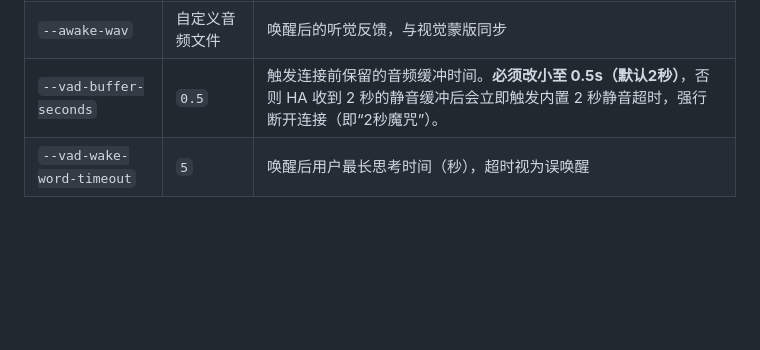
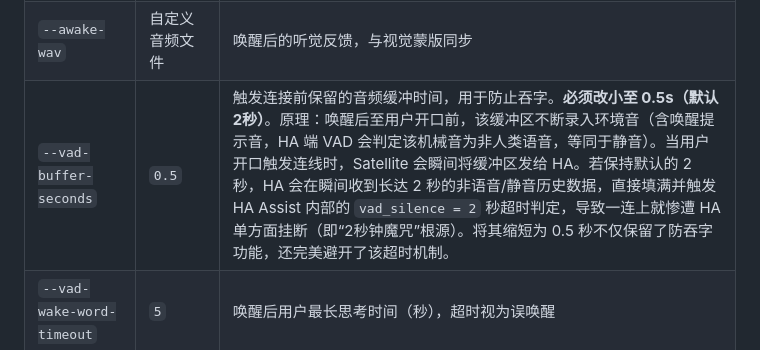
Before and after one commit to holefrog/Ansible_RPI_Touch, a Markdown page: VOICER_ASSISTANT_HA.md, the part around the change. Rendered like a GitHub page; blank space fills up the shorter version.

Commit message:
docs: update VOICER_ASSISTANT_HA.md with revised setup instructions and configuration details

```diff
--- a/VOICER_ASSISTANT_HA.md
+++ b/VOICER_ASSISTANT_HA.md
@@ -160,7 +160,7 @@ wyoming-satellite \
 | `--mic-command-samples-per-chunk` | `512` | **开启 VAD 时的硬性要求。** 默认值为 1024，但底层的 Silero VAD 引擎严格要求每帧包含 512 个采样点（1024 bytes）。若不设置此项，只要检测到语音就会触发 `InvalidChunkSizeError` 导致主进程崩溃。|
 | `--snd-command` | `paplay ...` | 使用 PipeWire。**注意：此处的 `--rate=22050` 与当前 Matcha-Icefall 模型强绑定，若未来更换输出 24kHz 等其他格式的模型，此处必须同步修改。** |
 | `--awake-wav` | 自定义音频文件 | 唤醒后的听觉反馈，与视觉蒙版同步 |
-| `--vad-buffer-seconds` | `0.5` | 触发连接前保留的音频缓冲时间。**必须改小至 0.5s（默认2秒）**，否则 HA 收到 2 秒的静音缓冲后会立即触发内置 2 秒静音超时，强行断开连接（即“2秒魔咒”）。|
+| `--vad-buffer-seconds` | `0.5` | 触发连接前保留的音频缓冲时间，用于防止吞字。**必须改小至 0.5s（默认2秒）**。原理：唤醒后至用户开口前，该缓冲区不断录入环境音（含唤醒提示音，HA 端 VAD 会判定该机械音为非人类语音，等同于静音）。当用户开口触发连线时，Satellite 会瞬间将缓冲区发给 HA。若保持默认的 2 秒，HA 会在瞬间收到长达 2 秒的非语音/静音历史数据，直接填满并触发 HA Assist 内部的 `vad_silence = 2` 秒超时判定，导致一连上就惨遭 HA 单方面挂断（即“2秒钟魔咒”根源）。将其缩短为 0.5 秒不仅保留了防吞字功能，还完美避开了该超时机制。|
 | `--vad-wake-word-timeout` | `5` | 唤醒后用户最长思考时间（秒），超时视为误唤醒 |
 
 ### VAD 本地魔改说明
```
